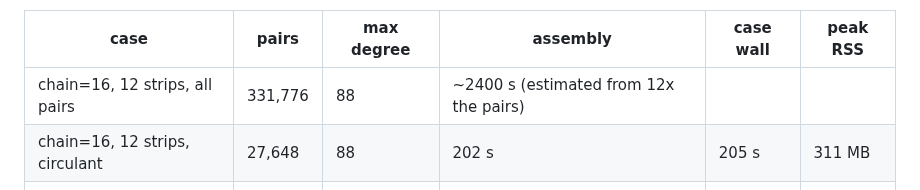
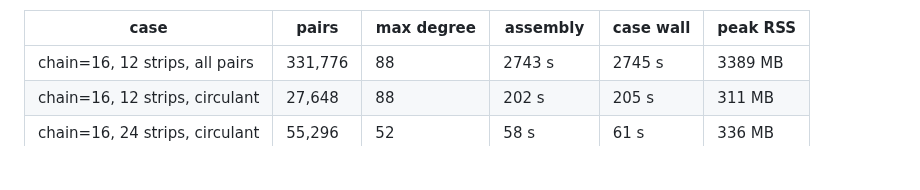
Before and after one commit to itpplasma/kin6d, a Markdown page: ROADMAP.md, the part around the change. Rendered like a GitHub page; blank space fills up the shorter version.

Commit message:
Record the measured all-pairs R2 baseline for E3.3
Co-Authored-By: Claude Opus 5.5 <noreply@anthropic.com>
Claude-Session: https://claude.ai/code/session_01H2kuiWAWGoCkZ55mF1CDLf

```diff
--- a/ROADMAP.md
+++ b/ROADMAP.md
@@ -215,7 +215,7 @@ fail to converge at the maximum degree 96. Measured at 4 threads:
 
 | case | pairs | max degree | assembly | case wall | peak RSS |
 |---|---|---|---|---|---|
-| chain=16, 12 strips, all pairs | 331,776 | 88 | ~2400 s (estimated from 12x the pairs) | | |
+| chain=16, 12 strips, all pairs | 331,776 | 88 | 2743 s | 2745 s | 3389 MB |
 | chain=16, 12 strips, circulant | 27,648 | 88 | 202 s | 205 s | 311 MB |
 | chain=16, 24 strips, circulant | 55,296 | 52 | 58 s | 61 s | 336 MB |
 | chain=32, 12 strips, circulant | 110,592 | 96 (59 failed) | 1177 s | failed | 687 MB |
```
